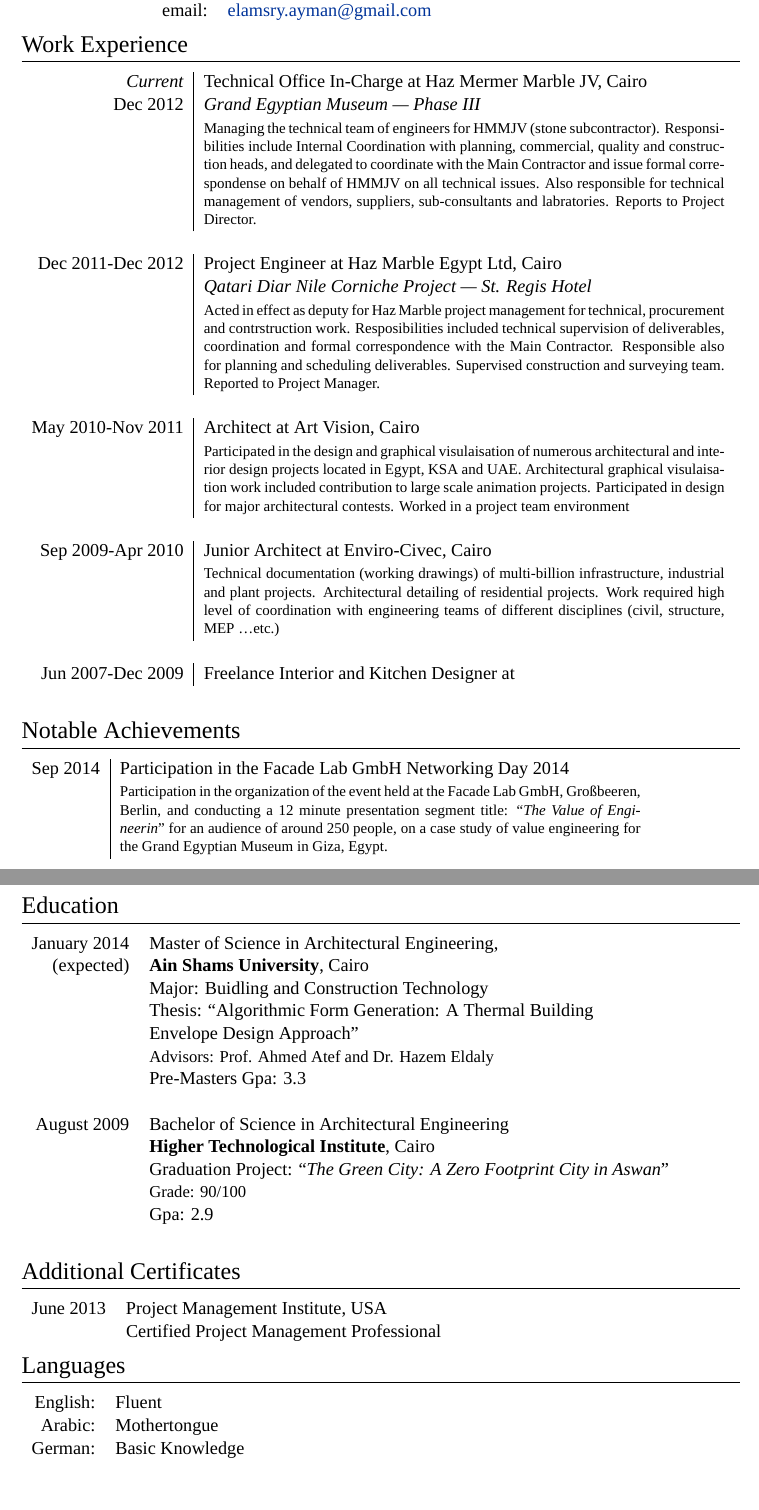
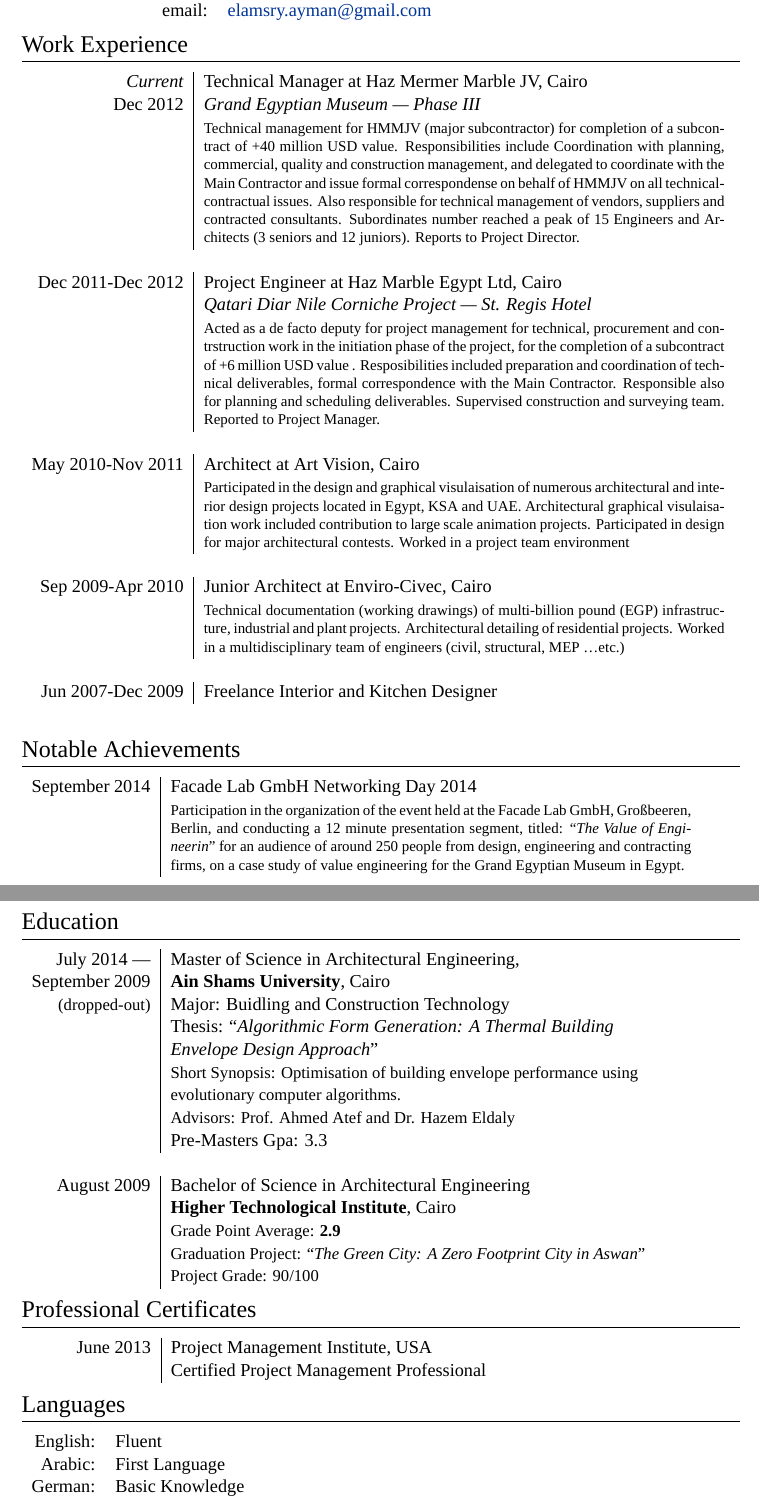
Before and after one commit to emz/CV, a LaTeX document (AymanElmasry.tex): two parts of pages 1 and 2 of 2, joined at a grey line, cut so that both start at the same text, the shorter picture padded with empty space. Compiled offline with XeLaTeX; a missing font is replaced by an installed copy or a similar font.

Commit message:
February 8th 2015

```diff
--- a/AymanElmasry.tex
+++ b/AymanElmasry.tex
@@ -72,16 +72,16 @@
 \section{Work Experience}
 
 \begin{tabular}{r|p{11cm}}
-\emph{Current} & Technical Office In-Charge at \textsc{Haz Mermer Marble JV}, Cairo\\
+\emph{Current} & Technical Manager at \textsc{Haz Mermer Marble JV}, Cairo\\
 \textsc{Dec 2012} & \emph{Grand Egyptian Museum --- Phase III}\\
-& \footnotesize{Managing the technical team of engineers for HMMJV (stone subcontractor). Responsibilities include Internal Coordination with planning, commercial, quality and construction heads, and delegated to coordinate with the Main Contractor and issue formal correspondense on behalf of HMMJV on all technical issues. Also responsible for technical management of vendors, suppliers, sub-consultants and labratories. Reports to Project Director.}\\
+& \footnotesize{Technical management for HMMJV (major subcontractor) for completion of a subcontract of +40 million USD value. Responsibilities include Coordination with planning, commercial, quality and construction management, and delegated to coordinate with the Main Contractor and issue formal correspondense on behalf of HMMJV on all technical-contractual issues. Also responsible for technical management of vendors, suppliers and contracted consultants. Subordinates number reached a peak of 15 Engineers and Architects (3 seniors and 12 juniors). Reports to Project Director.}\\
 \multicolumn{2}{c}{} \\
 
 %------------------------------------------------
 
 \textsc{Dec 2011-Dec 2012} & Project Engineer at \textsc{Haz Marble Egypt Ltd}, Cairo \\
 & \emph{Qatari Diar Nile Corniche Project --- St. Regis Hotel} \\
-& \footnotesize{Acted in effect as deputy for Haz Marble project management for technical, procurement and contrstruction work. Resposibilities included technical supervision of deliverables, coordination and formal correspondence with the Main Contractor. Responsible also for planning and scheduling deliverables. Supervised construction and surveying team. Reported to Project Manager.}\\
+& \footnotesize{Acted as a de facto deputy for project management for technical, procurement and contrstruction work in the initiation phase of the project, for the completion of a subcontract of +6 million USD value . Resposibilities included preparation and coordination of technical deliverables, formal correspondence with the Main Contractor. Responsible also for planning and scheduling deliverables. Supervised construction and surveying team. Reported to Project Manager.}\\
 \multicolumn{2}{c}{} \\
 
 %------------------------------------------------
@@ -94,13 +94,13 @@
 %------------------------------------------------
 
 \textsc{Sep 2009-Apr 2010} & Junior Architect at \textsc{Enviro-Civec}, Cairo \emph{}\\
-& \footnotesize{Technical documentation (working drawings) of multi-billion infrastructure, industrial and plant projects. Architectural detailing of residential projects. Work required high level of coordination with engineering teams of different disciplines (civil, structure, MEP \ldots{}etc.)}\\
+& \footnotesize{Technical documentation (working drawings) of multi-billion pound (EGP) infrastructure, industrial and plant projects. Architectural detailing of residential projects. Worked in a multidisciplinary team of engineers (civil, structural, MEP \ldots{}etc.)}\\
 \multicolumn{2}{c}{} \\
 
 
 %------------------------------------------------
 
-\textsc{Jun 2007-Dec 2009} & Freelance Interior and Kitchen Designer at \emph{}\\
+\textsc{Jun 2007-Dec 2009} & Freelance Interior and Kitchen Designer\\
 \end{tabular}
 
 \vspace{0.5cm}
@@ -111,8 +111,8 @@
 \section{Notable Achievements}
 
 \begin{tabular}{r|p{11cm}}
-\textsc{Sep 2014} & \textsc{Participation in the Facade Lab GmbH Networking Day 2014}\\
-& \footnotesize{Participation in the organization of the event held at the Facade Lab GmbH, Gro\ss beeren, Berlin, and conducting a 12 minute presentation segment title: ``\emph{The Value of Engineerin}'' for an audience of around 250 people, on a case study of value engineering for the Grand Egyptian Museum in Giza, Egypt.}\\
+\textsc{September 2014} & \textsc{Facade Lab GmbH Networking Day 2014}\\
+& \footnotesize{Participation in the organization of the event held at the Facade Lab GmbH, Gro\ss beeren, Berlin, and conducting a 12 minute presentation segment, titled: ``\emph{The Value of Engineerin}'' for an audience of around 250 people from design, engineering and contracting firms, on a case study of value engineering for the Grand Egyptian Museum in Egypt.}\\
 \end{tabular}
 
 %----------------------------------------------------------------------------------------
@@ -121,35 +121,35 @@
 
 \section{Education}
 
-\begin{tabular}{rl}
-\textsc{January} 2014 & Master of Science in \textsc{Architectural Engineering},\\
-(expected)&\textbf{Ain Shams University}, Cairo\\
-& Major: Buidling and Construction Technology\\
-& Thesis: ``Algorithmic Form Generation: A Thermal Building\\
-&Envelope Design Approach'' \\
+\begin{tabular}{r|l}
+\textsc{July} 2014 --- & Master of Science in \textsc{Architectural Engineering},\\
+\textsc{September} 2009 &\textbf{Ain Shams University}, Cairo\\
+\small(dropped-out)& Major: Buidling and Construction Technology\\
+& Thesis: ``\emph{Algorithmic Form Generation: A Thermal Building}\\
+&\emph{Envelope Design Approach}'' \\
+&\small Short Synopsis: Optimisation of building envelope performance using\\
+&\small evolutionary computer algorithms.\\
 & \small Advisors: Prof. Ahmed \textsc{Atef} and Dr. Hazem \textsc{Eldaly}\\
 &\normalsize Pre-Masters \textsc{Gpa}: 3.3\\
-&\\
+\multicolumn{2}{c}{} \\
 
 %------------------------------------------------
 
 \textsc{August} 2009& Bachelor of Science in \textsc{Architectural Engineering} \\
 & \normalsize\textbf{Higher Technological Institute}, Cairo\\
-& \textsc{Graduation Project:} ``\emph{The Green City: A Zero Footprint City in Aswan}''\\
-&\small Grade: 90/100\\
-&\normalsize \textsc{Gpa}: 2.9 \\
-&\\
+&\small \textsc{Grade Point Average}: \textbf{2.9} \\
+&\small \textsc{Graduation Project:} ``\emph{The Green City: A Zero Footprint City in Aswan}''\\
+&\small Project Grade: 90/100\\
 
 \end{tabular}
-
 %----------------------------------------------------------------------------------------
 %	SCHOLARSHIPS AND ADDITIONAL INFO
 %----------------------------------------------------------------------------------------
 
-\section{Additional Certificates}
+\section{Professional Certificates}
 
-\begin{tabular}{rl}
-\textsc{June} 2013 & \textsc{Project Management Institute}, USA\\
+\begin{tabular}{r|l}
+\hspace{9.5mm}\textsc{June} 2013 & \textsc{Project Management Institute}, USA\\
 & Certified \textsc{Project Management Professional}\\
 
 \end{tabular}
@@ -163,7 +163,7 @@
 \begin{tabular}{rl}
 \textsc{English:} & Fluent\\
 
-\textsc{Arabic:} & Mothertongue\\
+\textsc{Arabic:} & First Language\\
 
 \textsc{German:} & Basic Knowledge\\
 \end{tabular}
```
Also changed, not shown: AymanElmasry.pdf, AymanElmasry.tex (2 more changed lines).
